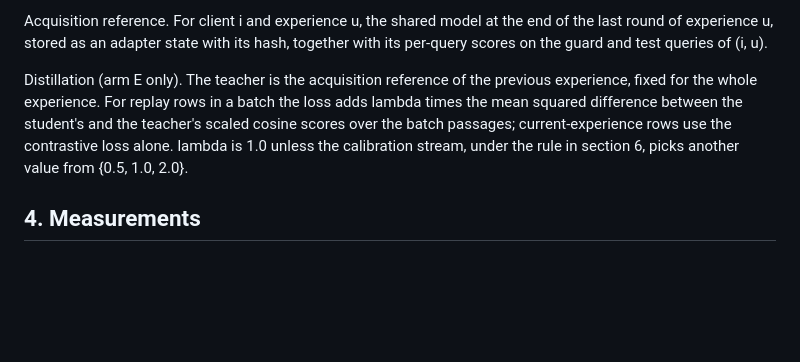
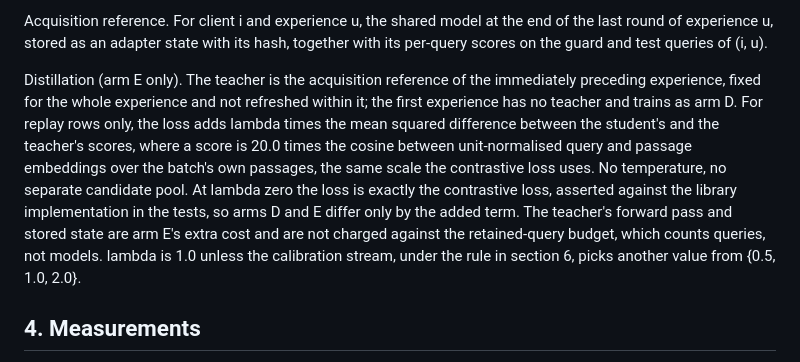
Before and after one commit to taifONduty/FedCRAG, a Markdown page: docs/continual-pipeline-design.md, the part around the change. GitHub-like rendering; blank space fills up the shorter version.

```diff
--- a/docs/continual-pipeline-design.md
+++ b/docs/continual-pipeline-design.md
@@ -100,11 +100,16 @@ Acquisition reference. For client i and experience u, the shared model at the en
 last round of experience u, stored as an adapter state with its hash, together with its
 per-query scores on the guard and test queries of (i, u).
 
-Distillation (arm E only). The teacher is the acquisition reference of the previous
-experience, fixed for the whole experience. For replay rows in a batch the loss adds
-lambda times the mean squared difference between the student's and the teacher's scaled
-cosine scores over the batch passages; current-experience rows use the contrastive loss
-alone. lambda is 1.0 unless the calibration stream, under the rule in section 6, picks
+Distillation (arm E only). The teacher is the acquisition reference of the immediately
+preceding experience, fixed for the whole experience and not refreshed within it; the first
+experience has no teacher and trains as arm D. For replay rows only, the loss adds lambda
+times the mean squared difference between the student's and the teacher's scores, where a
+score is 20.0 times the cosine between unit-normalised query and passage embeddings over
+the batch's own passages, the same scale the contrastive loss uses. No temperature, no
+separate candidate pool. At lambda zero the loss is exactly the contrastive loss, asserted
+against the library implementation in the tests, so arms D and E differ only by the added
+term. The teacher's forward pass and stored state are arm E's extra cost and are not
+charged against the retained-query budget, which counts queries, not models. lambda is 1.0 unless the calibration stream, under the rule in section 6, picks
 another value from {0.5, 1.0, 2.0}.
 
 ## 4. Measurements
```
Also changed, not shown: registration/E3_PREREGISTRATION.md (+51 -0 lines).
